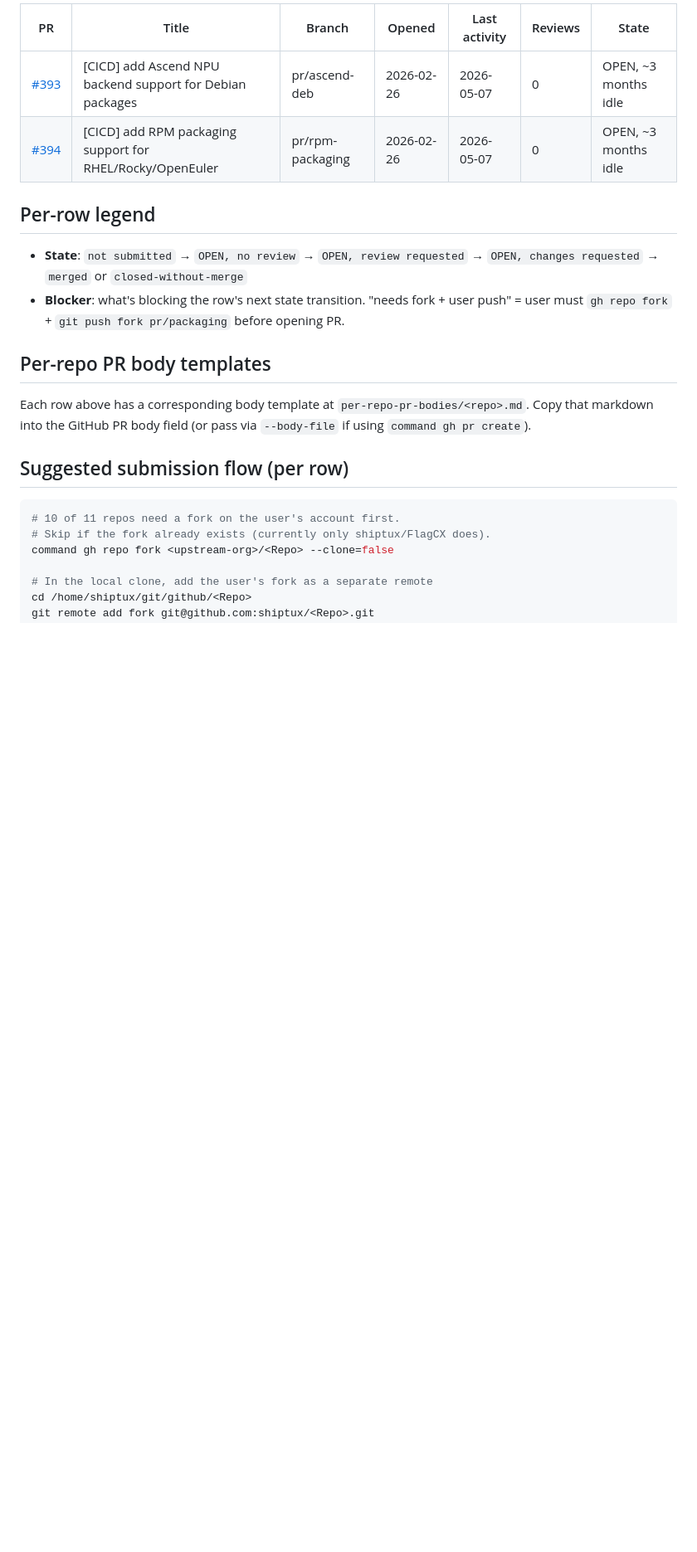
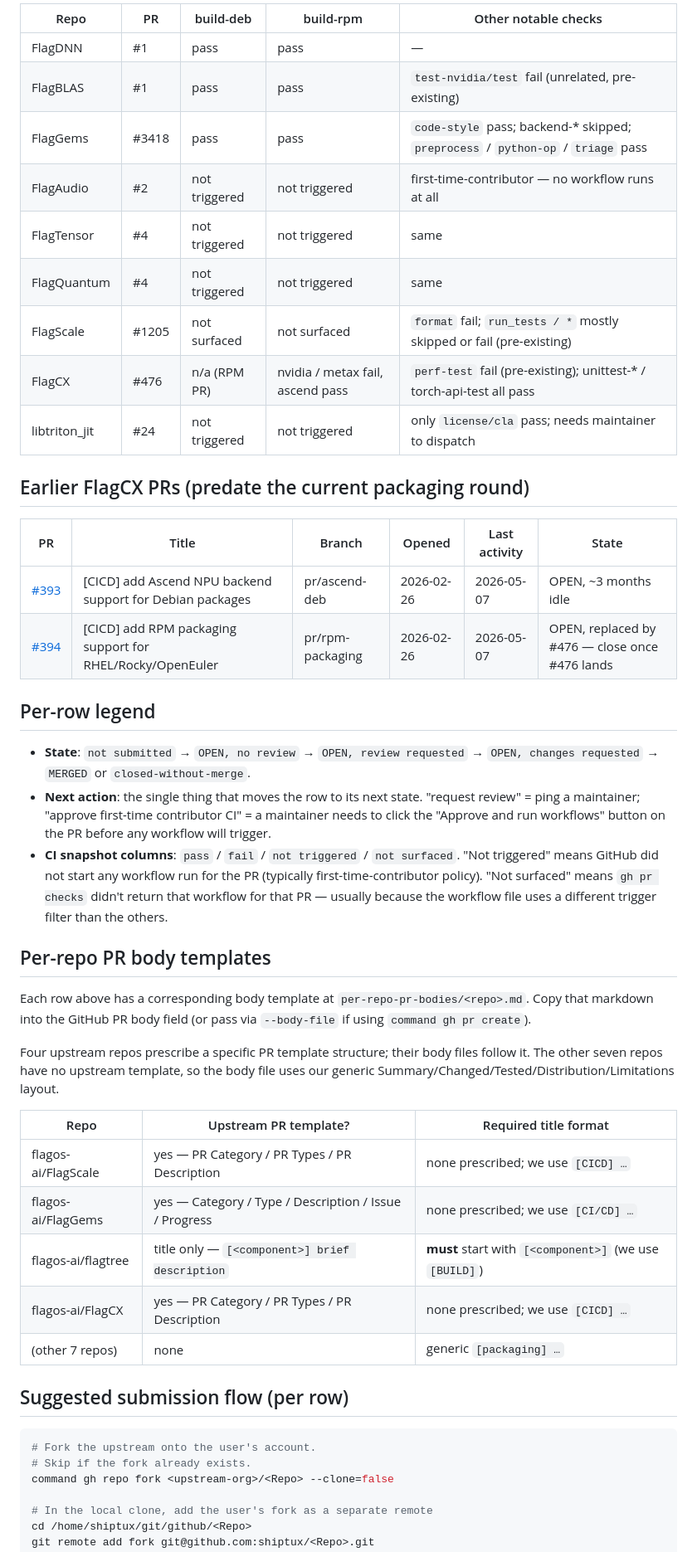
Before and after one commit to shiptux/flagos-packaging, a Markdown page: docs/upstream-pr-tracker.md, the part around one of its changes. Shown at 83% size. Rendered like a GitHub page; blank space fills up the shorter version.

````diff
--- a/docs/upstream-pr-tracker.md
+++ b/docs/upstream-pr-tracker.md
@@ -29,13 +33,36 @@ on early PRs before tackling FlagTree / FlagCX RPM).
 
-| PR | Title | Branch | Opened | Last activity | Reviews | State |
-|----|-------|--------|--------|---------------|---------|-------|
-| [#393](https://github.com/flagos-ai/FlagCX/pull/393) | [CICD] add Ascend NPU backend support for Debian packages | pr/ascend-deb | 2026-02-26 | 2026-05-07 | 0 | OPEN, ~3 months idle |
-| [#394](https://github.com/flagos-ai/FlagCX/pull/394) | [CICD] add RPM packaging support for RHEL/Rocky/OpenEuler | pr/rpm-packaging | 2026-02-26 | 2026-05-07 | 0 | OPEN, ~3 months idle |
+| Repo | PR | build-deb | build-rpm | Other notable checks |
+|------|----|-----------|-----------|----------------------|
+| FlagDNN     | #1    | pass            | pass            | — |
+| FlagBLAS    | #1    | pass            | pass            | `test-nvidia/test` fail (unrelated, pre-existing) |
+| FlagGems    | #3418 | pass            | pass            | `code-style` pass; backend-* skipped; `preprocess` / `python-op` / `triage` pass |
+| FlagAudio   | #2    | not triggered   | not triggered   | first-time-contributor — no workflow runs at all |
+| FlagTensor  | #4    | not triggered   | not triggered   | same |
+| FlagQuantum | #4    | not triggered   | not triggered   | same |
+| FlagScale   | #1205 | not surfaced    | not surfaced    | `format` fail; `run_tests / *` mostly skipped or fail (pre-existing) |
+| FlagCX      | #476  | n/a (RPM PR)    | nvidia / metax fail, ascend pass | `perf-test` fail (pre-existing); unittest-* / torch-api-test all pass |
+| libtriton_jit | #24 | not triggered  | not triggered   | only `license/cla` pass; needs maintainer to dispatch |
+
+## Earlier FlagCX PRs (predate the current packaging round)
+
+| PR | Title | Branch | Opened | Last activity | State |
+|----|-------|--------|--------|---------------|-------|
+| [#393](https://github.com/flagos-ai/FlagCX/pull/393) | [CICD] add Ascend NPU backend support for Debian packages | pr/ascend-deb | 2026-02-26 | 2026-05-07 | OPEN, ~3 months idle |
+| [#394](https://github.com/flagos-ai/FlagCX/pull/394) | [CICD] add RPM packaging support for RHEL/Rocky/OpenEuler | pr/rpm-packaging | 2026-02-26 | 2026-05-07 | OPEN, replaced by #476 — close once #476 lands |
 
 ## Per-row legend
 
-- **State**: `not submitted` → `OPEN, no review` → `OPEN, review requested` → `OPEN, changes requested` → `merged` or `closed-without-merge`
-- **Blocker**: what's blocking the row's next state transition. "needs fork + user push" = user must `gh repo fork` + `git push fork pr/packaging` before opening PR.
+- **State**: `not submitted` → `OPEN, no review` → `OPEN, review requested` → `OPEN, changes requested` → `MERGED` or `closed-without-merge`.
+- **Next action**: the single thing that moves the row to its next
+  state. "request review" = ping a maintainer; "approve first-time
+  contributor CI" = a maintainer needs to click the "Approve and run
+  workflows" button on the PR before any workflow will trigger.
+- **CI snapshot columns**: `pass` / `fail` / `not triggered` /
+  `not surfaced`. "Not triggered" means GitHub did not start any
+  workflow run for the PR (typically first-time-contributor policy).
+  "Not surfaced" means `gh pr checks` didn't return that workflow
+  for that PR — usually because the workflow file uses a different
+  trigger filter than the others.
 
 ## Per-repo PR body templates
 
@@ -43,11 +70,24 @@ Each row above has a corresponding body template at
 `per-repo-pr-bodies/<repo>.md`. Copy that markdown into the GitHub
 PR body field (or pass via `--body-file` if using `command gh pr create`).
 
+Four upstream repos prescribe a specific PR template structure;
+their body files follow it. The other seven repos have no upstream
+template, so the body file uses our generic
+Summary/Changed/Tested/Distribution/Limitations layout.
+
+| Repo | Upstream PR template? | Required title format |
+|------|----------------------|-----------------------|
+| flagos-ai/FlagScale  | yes — PR Category / PR Types / PR Description       | none prescribed; we use `[CICD] …` |
+| flagos-ai/FlagGems   | yes — Category / Type / Description / Issue / Progress | none prescribed; we use `[CI/CD] …` |
+| flagos-ai/flagtree   | title only — `[<component>] brief description`      | **must** start with `[<component>]` (we use `[BUILD]`) |
+| flagos-ai/FlagCX     | yes — PR Category / PR Types / PR Description       | none prescribed; we use `[CICD] …` |
+| (other 7 repos)      | none                                                | generic `[packaging] …` |
+
 ## Suggested submission flow (per row)
 
 ```sh
-# 10 of 11 repos need a fork on the user's account first.
-# Skip if the fork already exists (currently only shiptux/FlagCX does).
+# Fork the upstream onto the user's account.
+# Skip if the fork already exists.
 command gh repo fork <upstream-org>/<Repo> --clone=false
 
 # In the local clone, add the user's fork as a separate remote
````
Also changed, not shown: other parts of docs/upstream-pr-tracker.md (+37 -29 lines).
